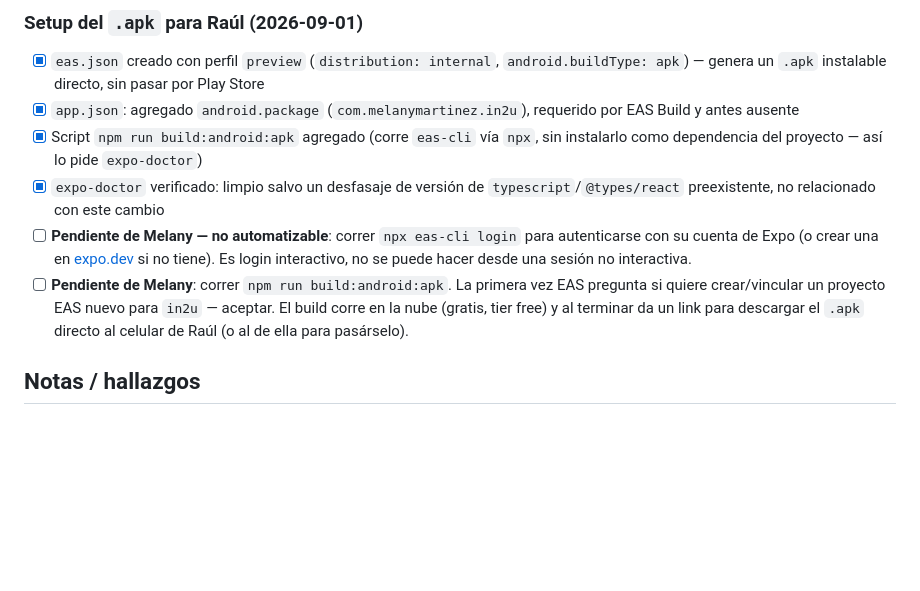
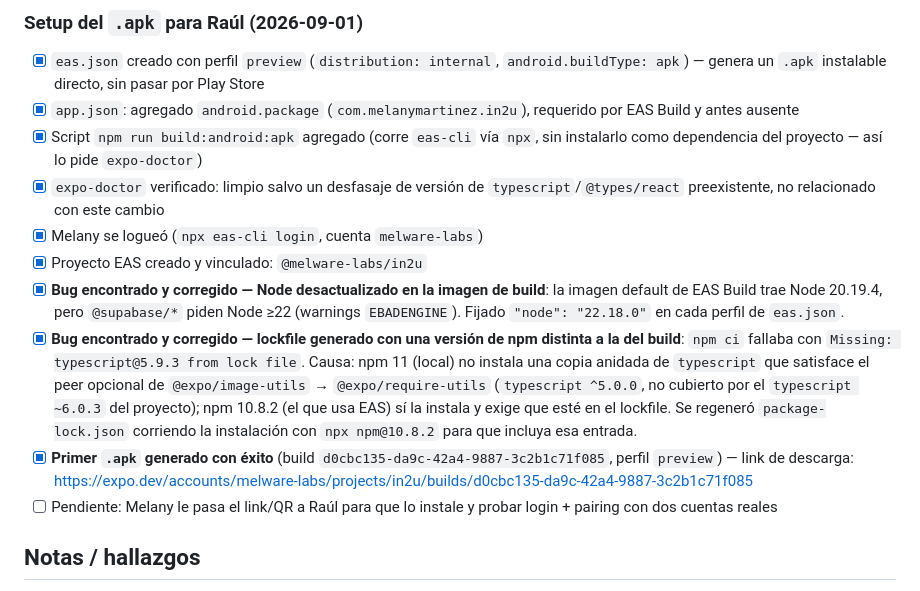
Before and after one commit to melware-labs/in2u, a Markdown page: tasks/todo.md, the part around the change. Rendered like a GitHub page; blank space fills up the shorter version.

Commit message:
docs: registrar el .apk generado con éxito y los dos bugs de build resueltos

```diff
--- a/tasks/todo.md
+++ b/tasks/todo.md
@@ -139,8 +139,12 @@ Melany y su pareja usan un Android y un iPhone (uno de cada uno).
 - [x] `app.json`: agregado `android.package` (`com.melanymartinez.in2u`), requerido por EAS Build y antes ausente
 - [x] Script `npm run build:android:apk` agregado (corre `eas-cli` vía `npx`, sin instalarlo como dependencia del proyecto — así lo pide `expo-doctor`)
 - [x] `expo-doctor` verificado: limpio salvo un desfasaje de versión de `typescript`/`@types/react` preexistente, no relacionado con este cambio
-- [ ] **Pendiente de Melany — no automatizable**: correr `npx eas-cli login` para autenticarse con su cuenta de Expo (o crear una en [expo.dev](https://expo.dev) si no tiene). Es login interactivo, no se puede hacer desde una sesión no interactiva.
-- [ ] **Pendiente de Melany**: correr `npm run build:android:apk`. La primera vez EAS pregunta si quiere crear/vincular un proyecto EAS nuevo para `in2u` — aceptar. El build corre en la nube (gratis, tier free) y al terminar da un link para descargar el `.apk` directo al celular de Raúl (o al de ella para pasárselo).
+- [x] Melany se logueó (`npx eas-cli login`, cuenta `melware-labs`)
+- [x] Proyecto EAS creado y vinculado: `@melware-labs/in2u`
+- [x] **Bug encontrado y corregido — Node desactualizado en la imagen de build**: la imagen default de EAS Build trae Node 20.19.4, pero `@supabase/*` piden Node ≥22 (warnings `EBADENGINE`). Fijado `"node": "22.18.0"` en cada perfil de `eas.json`.
+- [x] **Bug encontrado y corregido — lockfile generado con una versión de npm distinta a la del build**: `npm ci` fallaba con `Missing: typescript@5.9.3 from lock file`. Causa: npm 11 (local) no instala una copia anidada de `typescript` que satisface el peer opcional de `@expo/image-utils` → `@expo/require-utils` (`typescript ^5.0.0`, no cubierto por el `typescript ~6.0.3` del proyecto); npm 10.8.2 (el que usa EAS) sí la instala y exige que esté en el lockfile. Se regeneró `package-lock.json` corriendo la instalación con `npx npm@10.8.2` para que incluya esa entrada.
+- [x] **Primer `.apk` generado con éxito** (build `d0cbc135-da9c-42a4-9887-3c2b1c71f085`, perfil `preview`) — link de descarga: https://expo.dev/accounts/melware-labs/projects/in2u/builds/d0cbc135-da9c-42a4-9887-3c2b1c71f085
+- [ ] Pendiente: Melany le pasa el link/QR a Raúl para que lo instale y probar login + pairing con dos cuentas reales
 
 ## Notas / hallazgos
 
```
